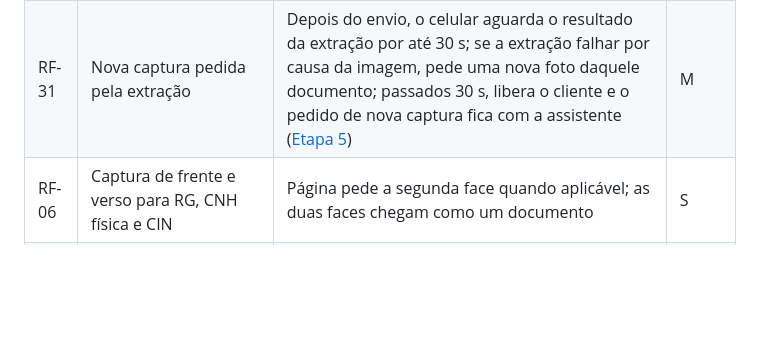
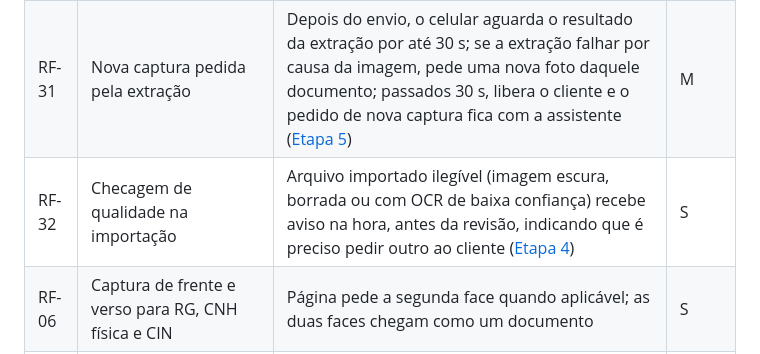
Before and after one commit to marcosvpantoja/extracao-dados-documentos, a Markdown page: docs/requisitos.md, the part around the change. Drawn GitHub-style; blank space fills up the shorter version.

```diff
--- a/docs/requisitos.md
+++ b/docs/requisitos.md
@@ -80,6 +80,7 @@ Prioridade MoSCoW: **M** = obrigatório, **S** = importante, **C** = desejável,
 | RF-04 | Página de captura abre no navegador do celular, sem app | Funciona no Safari (iOS) e no Chrome (Android) atuais | M |
 | RF-05 | Captura pela câmera com orientação de enquadramento | Moldura na tela; aviso de imagem escura ou borrada antes do envio | S |
 | RF-31 | Nova captura pedida pela extração | Depois do envio, o celular aguarda o resultado da extração por até 30 s; se a extração falhar por causa da imagem, pede uma nova foto daquele documento; passados 30 s, libera o cliente e o pedido de nova captura fica com a assistente ([Etapa 5](etapas/05-metricas.md)) | M |
+| RF-32 | Checagem de qualidade na importação | Arquivo importado ilegível (imagem escura, borrada ou com OCR de baixa confiança) recebe aviso na hora, antes da revisão, indicando que é preciso pedir outro ao cliente ([Etapa 4](etapas/04-estrategia.md#2-opportunity-solution-tree)) | S |
 | RF-06 | Captura de frente e verso para RG, CNH física e CIN | Página pede a segunda face quando aplicável; as duas faces chegam como um documento | S |
 | RF-07 | Criptografia ponta a ponta da imagem | Imagem criptografada no celular (AES-GCM); chave só no fragmento da URL do QR; canal de repasse recebe apenas dados cifrados | M |
 
```
Also changed, not shown: docs/etapas/04-estrategia.md (+9 -8 lines), docs/etapas/img/04-estrategia-01-opportunity-solution-tree.png.
